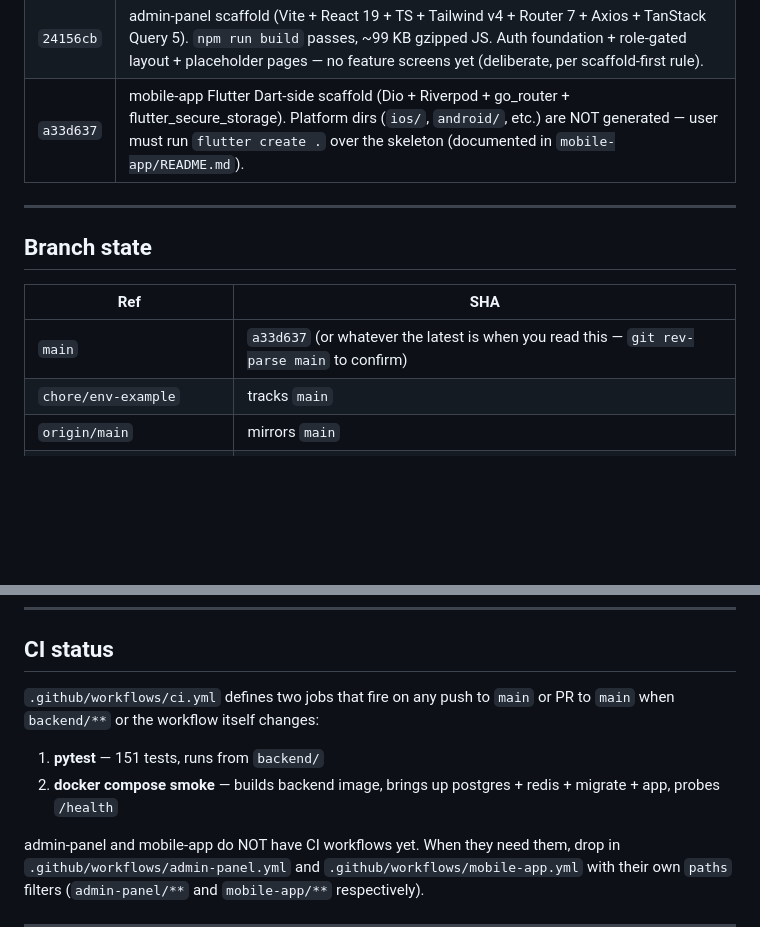
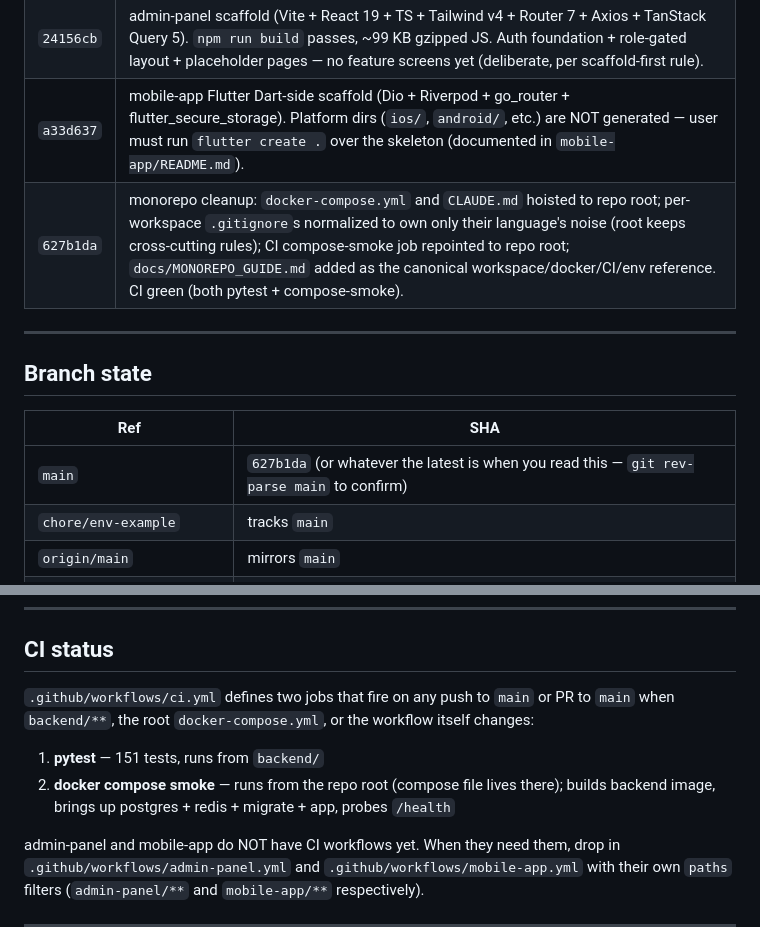
Before and after one commit to SarisTS/OfficePortal, a Markdown page: docs/PROJECT_STATUS.md, 2 parts joined by grey strips. GitHub-like rendering; blank space fills up the shorter version.

Commit message:
docs: record monorepo cleanup commit in PROJECT_STATUS
- Add 627b1da to the Phase 2a commit table
- Bump branch-state SHA from a33d637 to 627b1da
- Update CI status: trigger paths now include root docker-compose.yml;
  compose-smoke runs from repo root

Co-Authored-By: Claude Opus 4.7 (1M context) <noreply@anthropic.com>

```diff
--- a/docs/PROJECT_STATUS.md
+++ b/docs/PROJECT_STATUS.md
@@ -71,6 +71,7 @@ status table):**
 | `06df16a` | Root `README.md`, `.gitignore`, `docs/` |
 | `24156cb` | admin-panel scaffold (Vite + React 19 + TS + Tailwind v4 + Router 7 + Axios + TanStack Query 5). `npm run build` passes, ~99 KB gzipped JS. Auth foundation + role-gated layout + placeholder pages — no feature screens yet (deliberate, per scaffold-first rule). |
 | `a33d637` | mobile-app Flutter Dart-side scaffold (Dio + Riverpod + go_router + flutter_secure_storage). Platform dirs (`ios/`, `android/`, etc.) are NOT generated — user must run `flutter create .` over the skeleton (documented in `mobile-app/README.md`). |
+| `627b1da` | monorepo cleanup: `docker-compose.yml` and `CLAUDE.md` hoisted to repo root; per-workspace `.gitignore`s normalized to own only their language's noise (root keeps cross-cutting rules); CI compose-smoke job repointed to repo root; `docs/MONOREPO_GUIDE.md` added as the canonical workspace/docker/CI/env reference. CI green (both pytest + compose-smoke). |
 
 ---
 
@@ -78,7 +79,7 @@ status table):**
 
 | Ref | SHA |
 |---|---|
-| `main` | `a33d637` (or whatever the latest is when you read this — `git rev-parse main` to confirm) |
+| `main` | `627b1da` (or whatever the latest is when you read this — `git rev-parse main` to confirm) |
 | `chore/env-example` | tracks `main` |
 | `origin/main` | mirrors `main` |
 | `origin/chore/env-example` | mirrors local |
@@ -93,12 +94,13 @@ user does NOT want per-feature branches.
 ## CI status
 
 `.github/workflows/ci.yml` defines two jobs that fire on any push to
-`main` or PR to `main` when `backend/**` or the workflow itself
-changes:
+`main` or PR to `main` when `backend/**`, the root `docker-compose.yml`,
+or the workflow itself changes:
 
 1. **pytest** — 151 tests, runs from `backend/`
-2. **docker compose smoke** — builds backend image, brings up
-   postgres + redis + migrate + app, probes `/health`
+2. **docker compose smoke** — runs from the repo root (compose file
+   lives there); builds backend image, brings up postgres + redis +
+   migrate + app, probes `/health`
 
 admin-panel and mobile-app do NOT have CI workflows yet. When they
 need them, drop in `.github/workflows/admin-panel.yml` and
```
